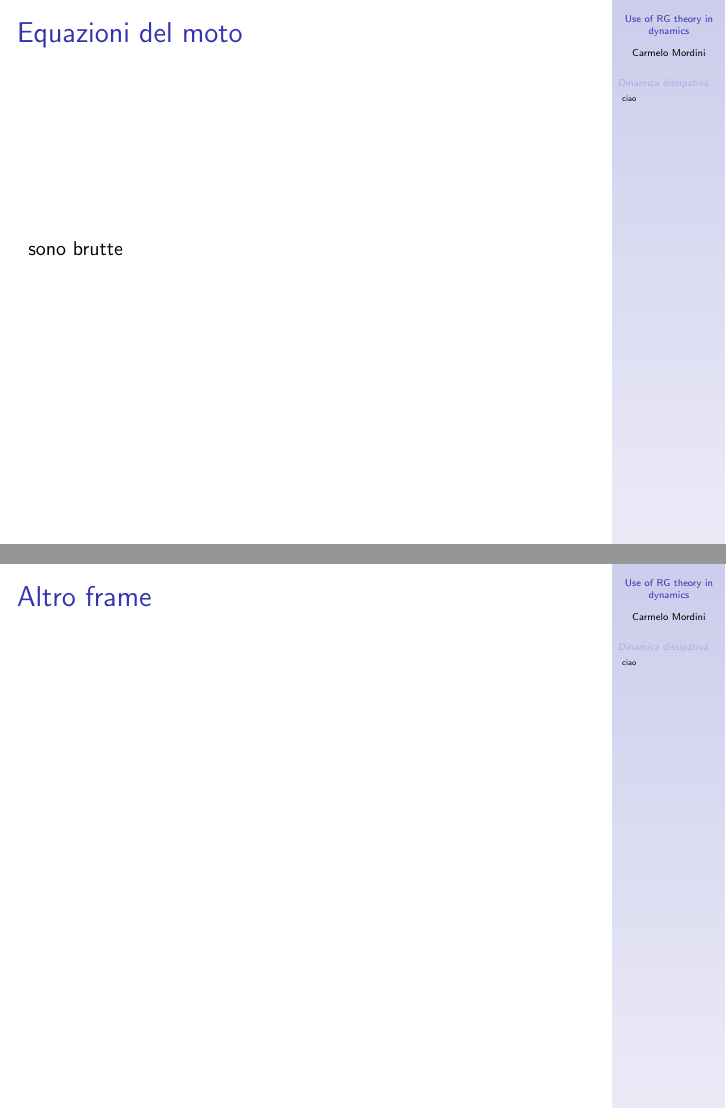
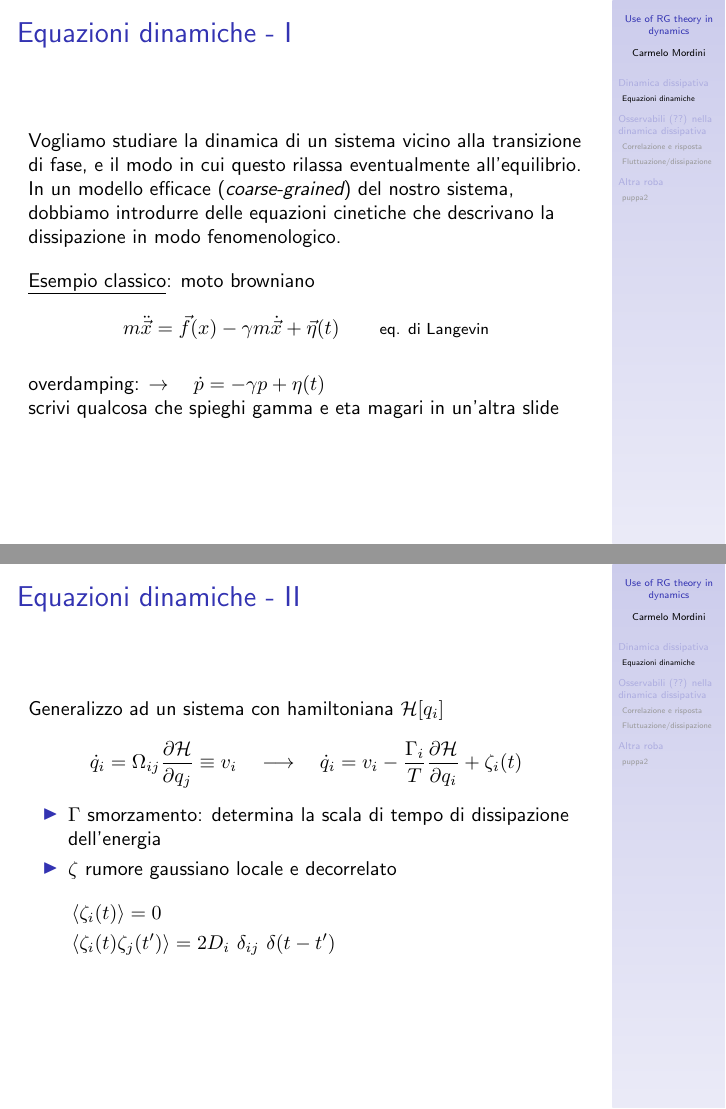
Before and after one commit to carmelom/dyn-RG-seminar, LaTeX slides (main.tex, which reads style-custom.sty): pages 3 and 4 of 4 before the commit and pages 4 and 7 of 12 after it, joined at a grey line. Compiled offline with pdfLaTeX.

Commit message:
Ok section 1

```diff
--- a/main.tex
+++ b/main.tex
@@ -12,7 +12,7 @@
 %   Scuola Normale Superiore\\
 %   %University of Somewhere
 %   }
-\date{Settembre 2014}
+\date{\small{Settembre 2014}}
 
 
 % % Delete this, if you do not want the table of contents to pop up at
@@ -49,12 +49,58 @@
 % Section and subsections will appear in the presentation overview
 % and table of contents.
 \section{Dinamica dissipativa}
-\subsection{ciao}
+\subsection{Equazioni dinamiche}
 
-\begin{frame}{Equazioni del moto}
+\begin{frame}{Equazioni dinamiche - I}
 
-sono brutte
+Vogliamo studiare la dinamica di un sistema vicino alla transizione di fase, e il modo in cui questo rilassa eventualmente all'equilibrio.
+
+In un modello efficace (\emph{coarse-grained}) del nostro sistema, dobbiamo introdurre delle equazioni cinetiche che descrivano la dissipazione in modo fenomenologico.
+\pause
+\vskip10pt
+
+\underline{Esempio classico}: moto browniano
+
+\begin{equation*}
+ m\ddot{\vec x} = \vec f(x) - \gamma m \dot{\vec x} + \vec \eta(t) \qquad \text{\footnotesize eq. di Langevin}
+\end{equation*}
+
+\vskip10pt
+overdamping: $\rightarrow \quad \dot p  = -\gamma p + \eta(t)$
+
+scrivi qualcosa che spieghi gamma e eta
+magari in un'altra slide
+\end{frame}
+
+\begin{frame}{Equazioni dinamiche - II}
+
+Generalizzo ad un sistema con hamiltoniana $\ham [q_i]$
+
+ \begin{equation*}
+%     \begin{cases}
+%         \dot p_i = -\frac{\partial \ham}{\partial q_i} \equiv v_i\\
+%         \dot q_i = \frac{\partial \ham}{\partial p_i} \equiv w_i
+%      \end{cases}
+  \dot q_i = \Omega_{ij} \frac{\partial \ham}{\partial q_j} \equiv v_i
+    \quad \longrightarrow \quad
+    \dot q_i = v_i -\displaystyle \frac{\Gamma_i}{T} \frac{\partial \ham}{\partial q_i} + \zeta_i(t)
+%    \begin{cases}
+%         \dot p_i = v_i -\frac{\Gamma_i}{T} \frac{\partial \ham}{\partial p_i} + \zeta(t) \\
+%         \dot q = w_i
+%      \end{cases}
+  \end{equation*}
+
+ \begin{itemize}
+ \item<2-> $\Gamma$ smorzamento: determina la scala di tempo di dissipazione dell'energia
+
+ \item<3-> $\zeta$ rumore gaussiano locale e decorrelato
+ \begin{flalign*}
+  & \mean{\zeta_i(t)} = 0 \\
+  & \mean{\zeta_i (t) \zeta_j (t')} = 2 D_i \ \delta_{ij}\  \delta(t-t') &&
+ \end{flalign*}
+
+ \end{itemize}
+
 
 \end{frame}
 
-\begin{frame}{Altro frame}
@@ -63,0 +140,2 @@ sono brutte
+\section{Osservabili (??) nella dinamica dissipativa}
+\subsection{Correlazione e risposta}
--- a/style-custom.sty
+++ b/style-custom.sty
@@ -107,6 +110,9 @@
 
 
 %%definitions
+\newcommand{\dt}[1]{\frac{\partial #1}{\partial t}}
+\newcommand{\mean}[1]{\left \langle #1 \right \rangle}
+
 \newcommand{\ham}{\mathcal{H}}
 \newcommand{\intk}{ \bigintsss \!\!\! \text{\small{$\frac{d^2
 k}{(2\pi)^2}$}}\ }
```
Also changed, not shown: pics/Oscillator_phase_portrait.svg (added), main.tex (51 more changed lines), style-custom.sty (3 more changed lines).
